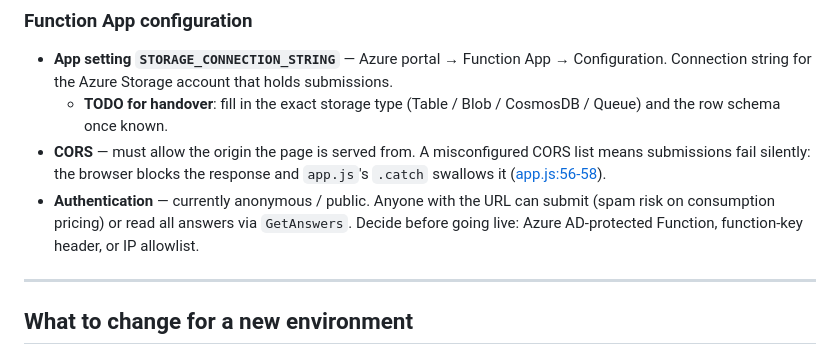
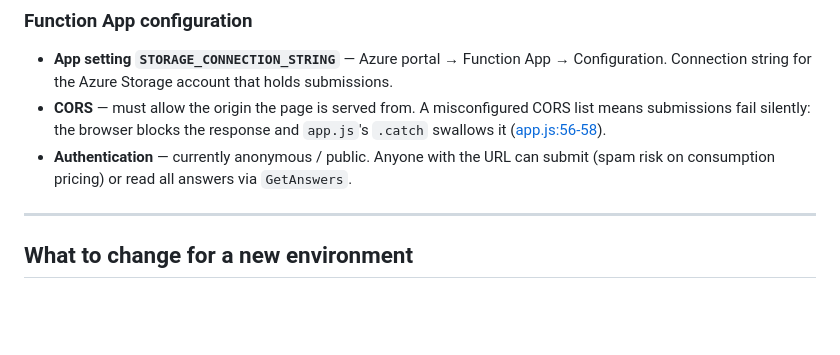
Before and after one commit to mhennek/BCG-2030-Teaser-2, a Markdown page: README.md, the part around the change. GitHub-like rendering; blank space fills up the shorter version.

```diff
--- a/README.md
+++ b/README.md
@@ -55,17 +55,12 @@ App with two HTTP-triggered functions:
 - **App setting `STORAGE_CONNECTION_STRING`** — Azure portal → Function App →
   Configuration. Connection string for the Azure Storage account that holds
   submissions.
-  - **TODO for handover**: fill in the exact storage type (Table / Blob /
-    CosmosDB / Queue) and the row schema once known.
 - **CORS** — must allow the origin the page is served from. A misconfigured
   CORS list means submissions fail silently: the browser blocks the response
   and `app.js`'s `.catch` swallows it ([app.js:56-58](app.js#L56)).
 - **Authentication** — currently anonymous / public. Anyone with the URL can
   submit (spam risk on consumption pricing) or read all answers via
-  `GetAnswers`. Decide before going live: Azure AD-protected Function,
-  function-key header, or IP allowlist.
-
-
+  `GetAnswers`.
 
 ---
 
```
